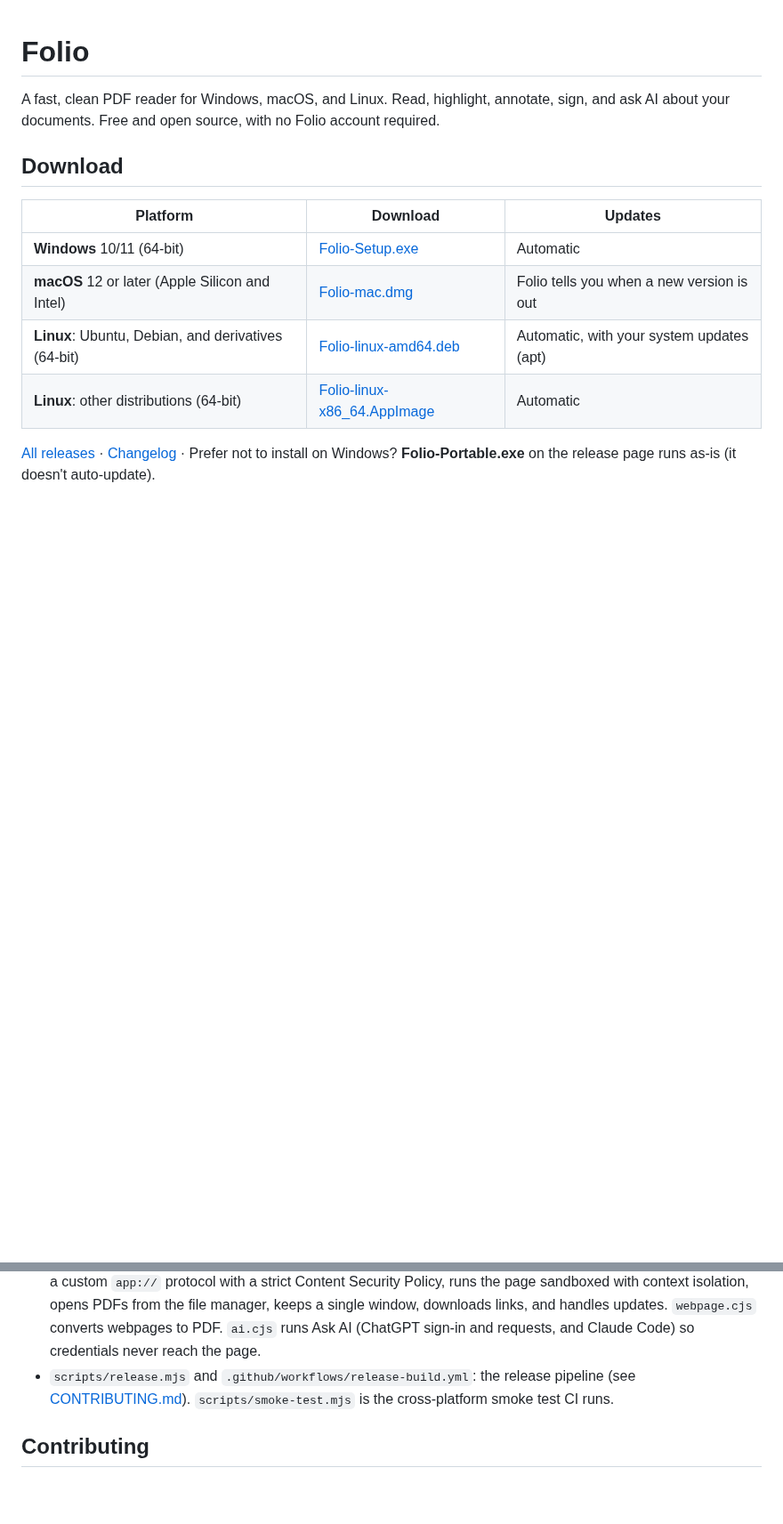
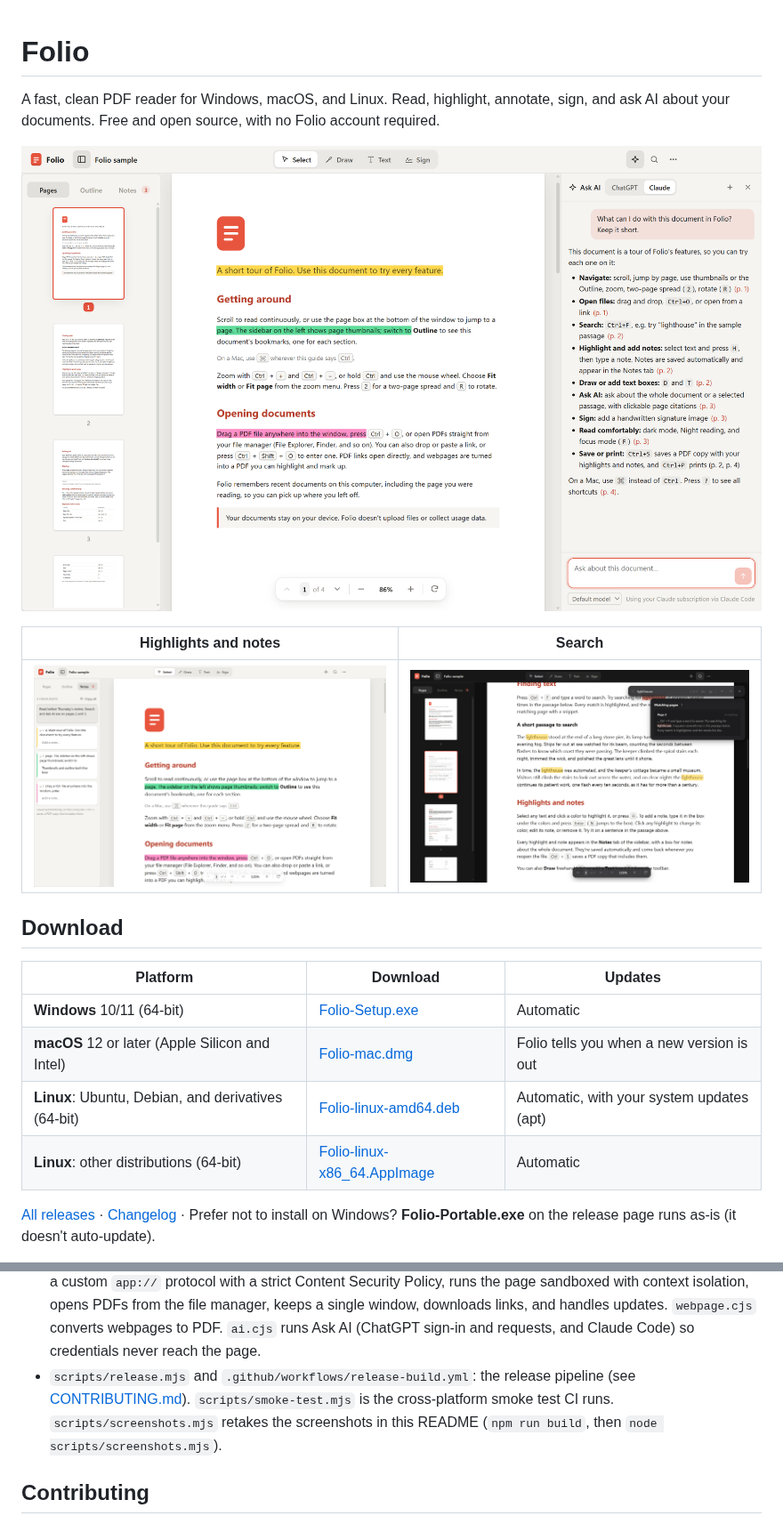
Before and after one commit to Forward-Future/folio, a Markdown page: README.md, 2 parts joined by grey strips. Shown at 89% size. Drawn GitHub-style; pictures changed too: docs/screenshots/ask-ai.png (added), docs/screenshots/highlights-and-notes.png (added), docs/screenshots/search.png (added); blank space fills up the shorter version.

```diff
--- a/README.md
+++ b/README.md
@@ -2,6 +2,12 @@
 
 A fast, clean PDF reader for Windows, macOS, and Linux. Read, highlight, annotate, sign, and ask AI about your
 documents. Free and open source, with no Folio account required.
+
+![Folio with the Ask AI panel open, answering a question about the document with page citations](docs/screenshots/ask-ai.png)
+
+| Highlights and notes | Search |
+| --- | --- |
+| ![Color highlights in a document, with their notes in the sidebar](docs/screenshots/highlights-and-notes.png) | ![Searching a document in the dark theme, with every match highlighted and a list of matching pages](docs/screenshots/search.png) |
 
 ## Download
 
@@ -251,6 +257,7 @@ terminal has `ELECTRON_RUN_AS_NODE=1` set, unset it first.
   sign-in and requests, and Claude Code) so credentials never reach the page.
 - `scripts/release.mjs` and `.github/workflows/release-build.yml`: the release pipeline (see
   [CONTRIBUTING.md](CONTRIBUTING.md#releasing)). `scripts/smoke-test.mjs` is the cross-platform smoke test CI runs.
+  `scripts/screenshots.mjs` retakes the screenshots in this README (`npm run build`, then `node scripts/screenshots.mjs`).
 
 ## Contributing
 
```
Also changed, not shown: 1 other file.
